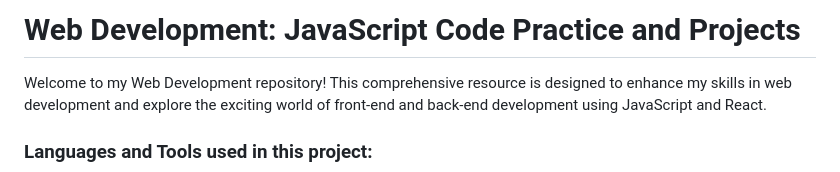
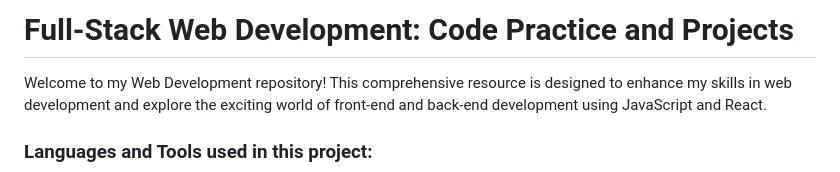
Before and after one commit to shanibider/The-Complete-2024-Web-Development-Bootcamp, a Markdown page: README.md, the part around the change. GitHub-like rendering.

```diff
--- a/README.md
+++ b/README.md
@@ -1,4 +1,4 @@
-# Web Development: JavaScript Code Practice and Projects
+# Full-Stack Web Development: Code Practice and Projects
 
 Welcome to my Web Development repository! This comprehensive resource is designed to enhance my skills in web development and explore the exciting world of front-end and back-end development using JavaScript and React.
 
```
